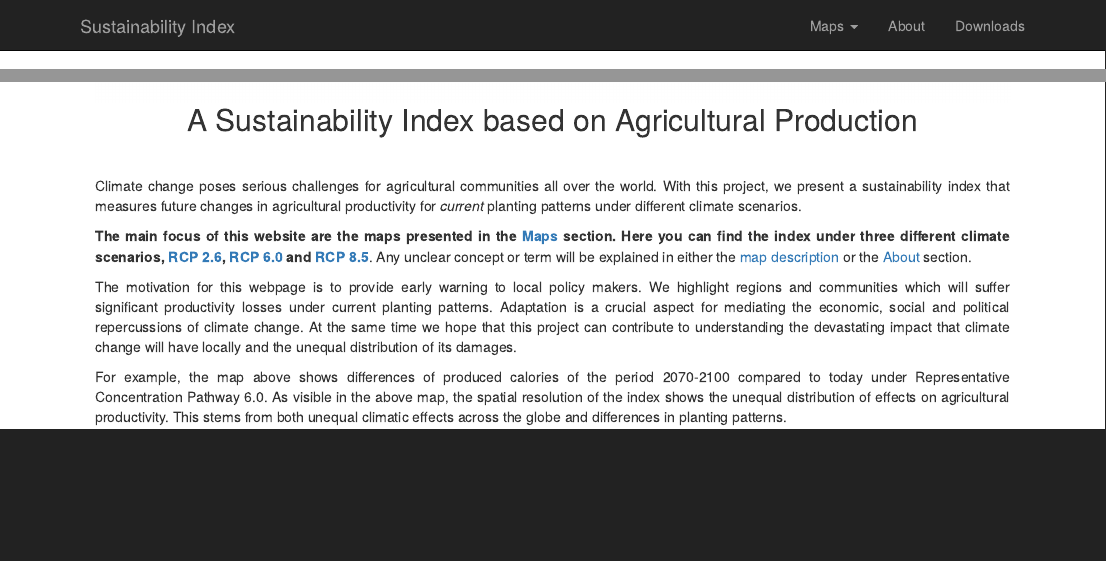
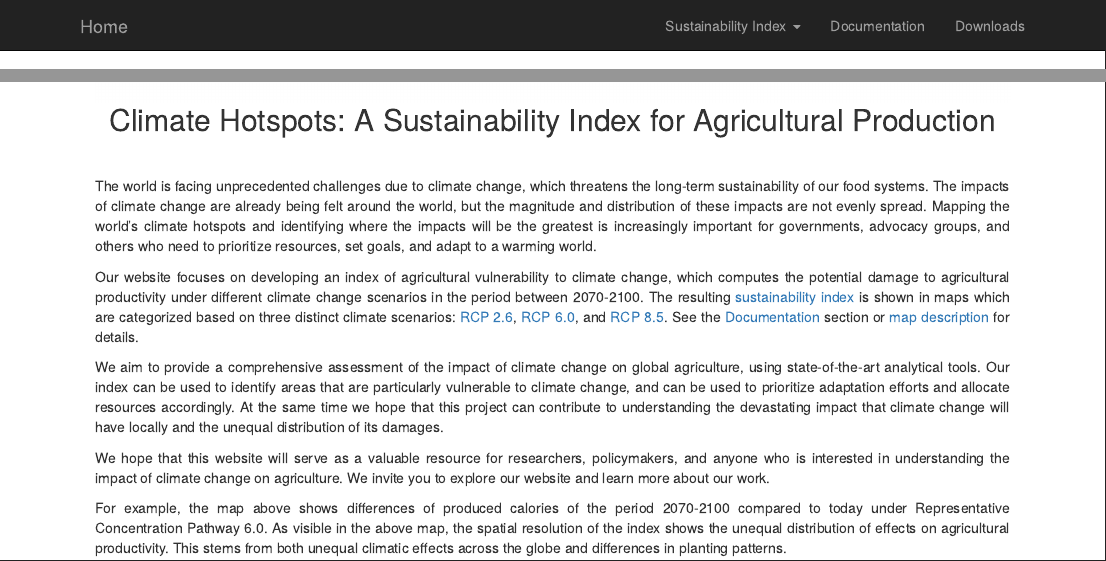
Before and after one commit to komanderb/sustainability_webpage, an R Markdown document (index.Rmd): the page in a window 1100 px wide, from its top, and a second part further down, joined at a grey line. The pictures show the output file index.html that the author committed with the source, opened offline; library style sheets and scripts come from the installed R packages.

Commit message:
Minor Text updates

```diff
--- a/_site.yml
+++ b/_site.yml
@@ -1,10 +1,10 @@
 name: "Sustainability Index"
 output_dir: "."
 navbar:
-  title: "Sustainability Index"
+  title: "Home" # or make it 'left'
   type: inverse
   right:
-    - text: "Maps"
+    - text: "Sustainability Index"
       menu:
       - text: "Description of the maps"
         href: map_description.html
@@ -16,7 +16,7 @@ navbar:
         href: rcp8p5.html
       - text: "Compare across RCP's"
         href: compare_rcp.html
-    - text: "About"
+    - text: "Documentation"
       href: about.html
     - text: "Downloads"
       href: downloads.html
--- a/index.Rmd
+++ b/index.Rmd
@@ -24,15 +24,19 @@ text-align: justify}
 ![FigName](website6_bin_cal_dif.jpg)
 </center>
 
-## A Sustainability Index based on Agricultural Production
+## Climate Hotspots: A Sustainability Index for Agricultural Production
 
 <br>
 
-Climate change poses serious challenges for agricultural communities all over the world. With this project, we present a sustainability index that measures future changes in agricultural productivity for *current* planting patterns under different climate scenarios.
+The world is facing unprecedented challenges due to climate change, which threatens the long-term sustainability of our food systems. The impacts of climate change are already being felt around the world, but the magnitude and distribution of these impacts are not evenly spread. Mapping the world’s climate hotspots and identifying where the impacts will be the greatest is increasingly important for governments, advocacy groups, and others who need to prioritize resources, set goals, and adapt to a warming world.
 
-**The main focus of this website are the maps presented in the [Maps](map_description.html) section. Here you can find the index under three different climate scenarios, [RCP 2.6](rcp2p6.html), [RCP 6.0](rcp6p0.html) and [RCP 8.5](rcp8p5.html)**. Any unclear concept or term will be explained in either the [map description](map_description.html) or the [About](about.html) section.
+Our website focuses on developing an index of agricultural vulnerability to climate change, which computes the potential damage to agricultural productivity under different climate change scenarios in the period between 2070-2100.  The resulting [sustainability index](map_description.html) is shown in maps which are categorized based on three distinct climate scenarios: [RCP 2.6](rcp2p6.html), [RCP 6.0](rcp6p0.html), and [RCP 8.5](rcp8p5.html). See the [Documentation](about.html) section or [map description](map_description.html) for details.
 
-The motivation for this webpage is to provide early warning to local policy makers. We highlight regions and communities which will suffer significant productivity losses under current planting patterns. Adaptation is a crucial aspect for mediating the economic, social and political repercussions of climate change. At the same time we hope that this project can contribute to understanding the devastating impact that climate change will have locally and the unequal distribution of its damages.
+
+
+We aim to provide a comprehensive assessment of the impact of climate change on global agriculture, using state-of-the-art analytical tools. Our index can be used to identify areas that are particularly vulnerable to climate change, and can be used to prioritize adaptation efforts and allocate resources accordingly.  At the same time we hope that this project can contribute to understanding the devastating impact that climate change will have locally and the unequal distribution of its damages.
+
+We hope that this website will serve as a valuable resource for researchers, policymakers, and anyone who is interested in understanding the impact of climate change on agriculture. We invite you to explore our website and learn more about our work.
 
 For example, the map above
 shows differences of produced calories of the period 2070-2100 compared to today under Representative Concentration Pathway 6.0. As visible in the above map, the spatial resolution of the index shows the unequal distribution of effects on agricultural productivity. This stems from both unequal climatic effects across the globe and differences in planting patterns.
```
Also changed, not shown: index.html.
